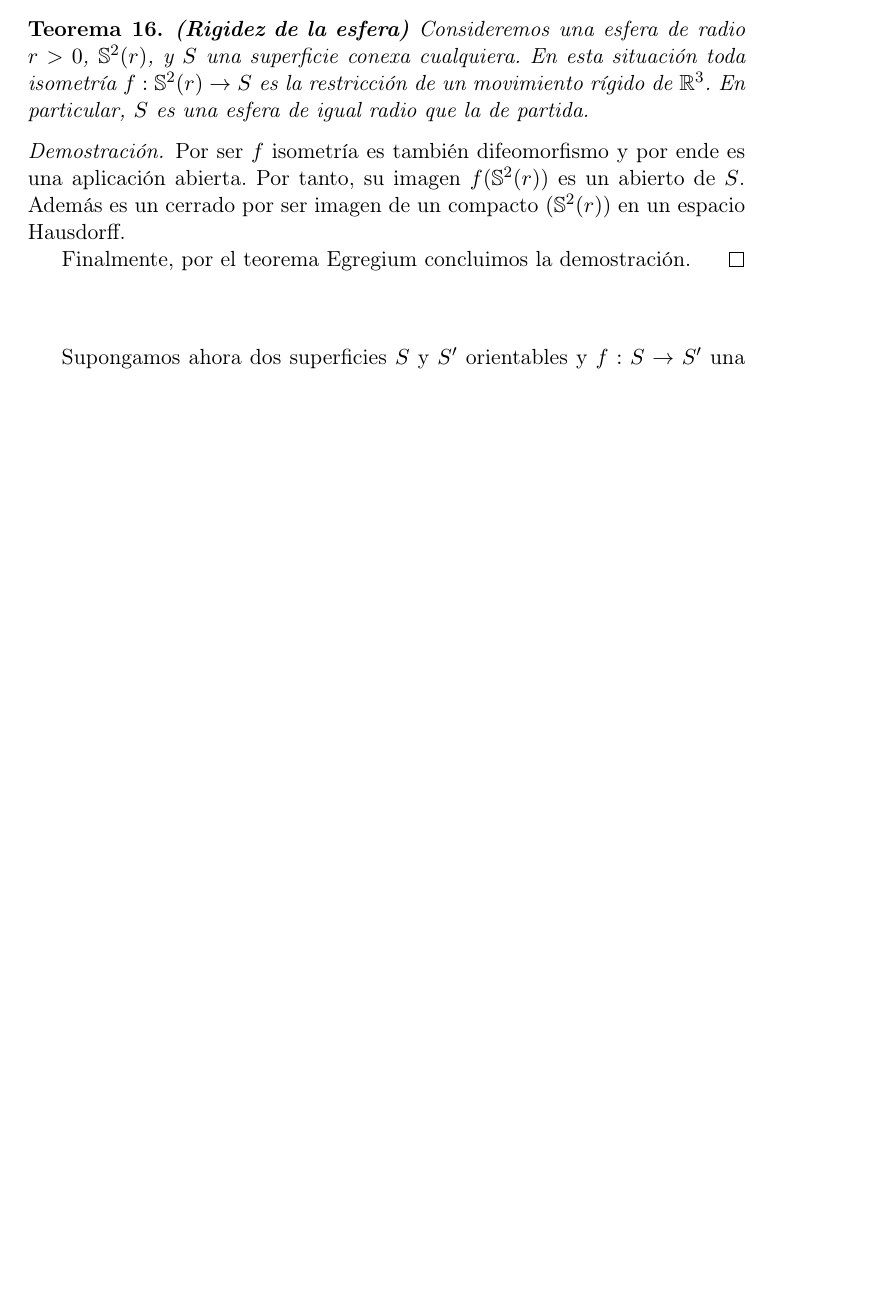
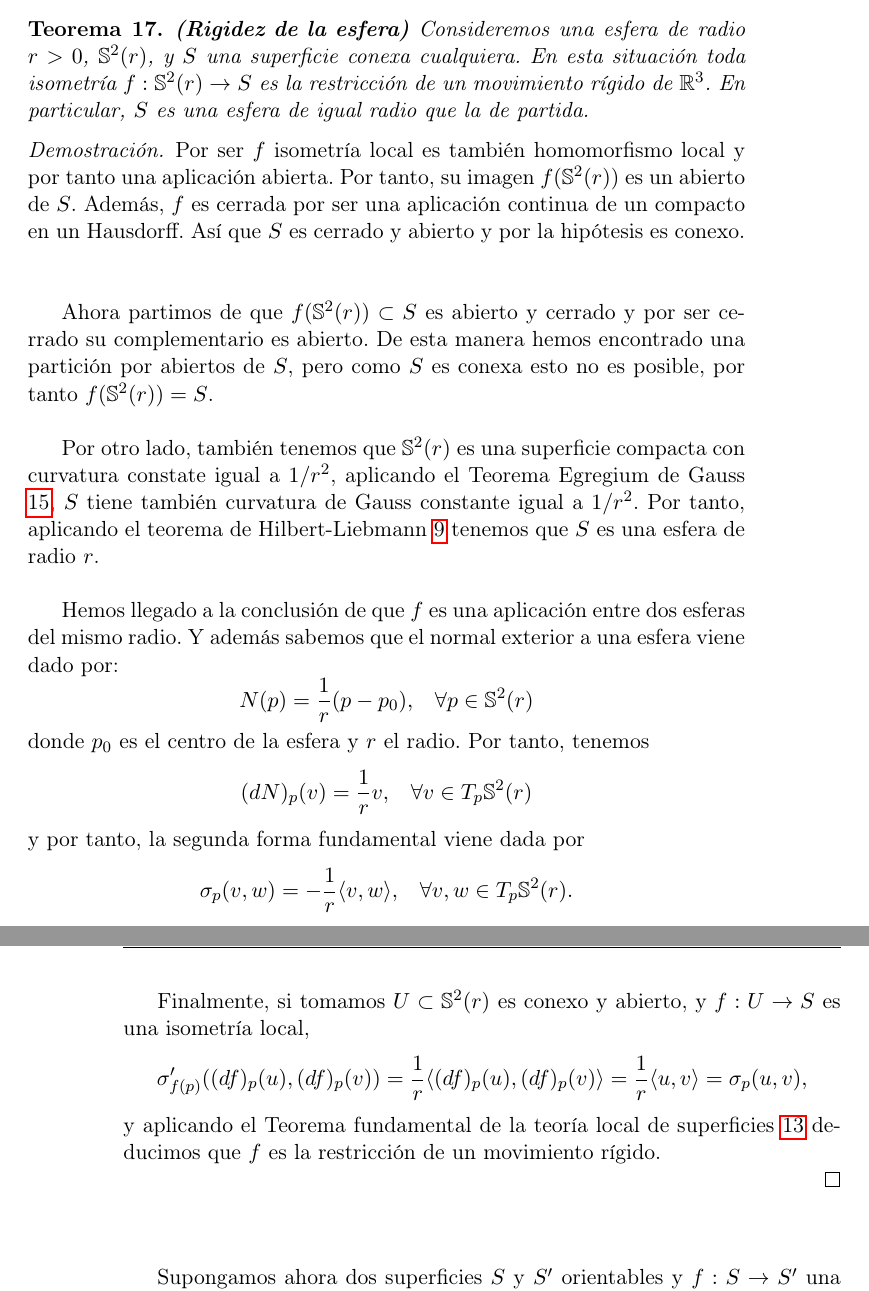
Before and after one commit to EvaMGG/TFG, a LaTeX thesis (Memoria/proyecto.tex, which reads Memoria/capitulos/ovaloides.tex): part of page 29 of 77 before the commit and two parts of pages 29 and 30 of 77 after it, the two joined at a grey line, cut so that both start at the same text, the shorter picture padded with empty space. Compiled offline with pdfLaTeX.

Commit message:
Rigidez de la Esfera

```diff
--- a/Memoria/capitulos/ovaloides.tex
+++ b/Memoria/capitulos/ovaloides.tex
@@ -433,9 +433,37 @@ En los siguientes dos resultados veremos que dado un movimiento rígido, su rest
 \end{teorema}
 
 \begin{proof}
-	Por ser $f$ isometría es también difeomorfismo y por ende es una aplicación abierta. Por tanto, su imagen $f(\mathbb{S}^2(r))$ es un abierto de $S$. Además es un cerrado por ser imagen de un compacto $(\mathbb{S}^2(r))$ en un espacio Hausdorff.
+	Por ser $f$ isometría local es también homomorfismo local y por tanto una aplicación abierta. Por tanto, su imagen $f(\mathbb{S}^2(r))$ es un abierto de $S$. Además, $f$ es cerrada por ser una aplicación continua de un compacto en un Hausdorff. Así que $S$ es cerrado y abierto y por la hipótesis es conexo.
+		${ }$\\
 
-	Finalmente, por el teorema Egregium concluimos la demostración.
+	Ahora partimos de que $f(\mathbb{S}^2(r)) \subset S$ es abierto y cerrado y por ser cerrado su complementario es abierto. De esta manera hemos encontrado una partición por abiertos de $S$, pero como $S$ es conexa esto no es posible, por tanto $f(\mathbb{S}^2(r)) = S$.
+		${ }$\\
+
+	Por otro lado, también tenemos que $\mathbb{S}^2(r)$ es una superficie compacta con curvatura constate igual a $1 / r^2$, aplicando el Teorema Egregium de Gauss \ref{teo:egre}, $S$ tiene también curvatura de Gauss constante igual a $1 / r^2$. Por tanto, aplicando el teorema de Hilbert-Liebmann \ref{teo:hil-lie} tenemos que $S$ es una esfera de radio $r$.
+		${ }$\\
+
+	Hemos llegado a la conclusión de que $f$ es una aplicación entre dos esferas del mismo radio. Y además sabemos que el normal exterior a una esfera viene dado por:
+	\[
+		N(p) = \frac{1}{r} (p - p_0),  \;\;\;  \forall p \in \mathbb{S}^2(r)
+	\]
+	donde $p_0$ es el centro de la esfera y $r$ el radio. Por tanto, tenemos
+	\[
+		(dN)_p (v) = \frac{1}{r} v,  \;\;\;  \forall v \in T_p \mathbb{S}^2(r)
+	\]
+	y por tanto, la segunda forma fundamental viene dada por
+	\[
+		\sigma_p (v, w) = - \frac{1}{r} \langle v, w \rangle,  \;\;\;  \forall v, w \in T_p \mathbb{S}^2(r).
+	\]
+
+	Finalmente, si tomamos $U \subset \mathbb{S}^2(r)$ es conexo y abierto, y $f: U \to  S$ es una isometría local,
+	\[
+		\sigma_{f(p)}'((df)_p(u), (df)_p(v)) = \frac{1}{r} \langle (df)_p(u), (df)_p(v) \rangle = \frac{1}{r} \langle u, v \rangle = \sigma_p (u,v),
+	\]
+	y aplicando el Teorema fundamental de la teoría local de superficies \ref{teo:rig2} deducimos que $f$ es la restricción de un movimiento rígido.
+
+
+
+
 \end{proof}
 	${ }$\\
 %Como acabamos de ver la rigidez es una propiedad de las esferas, aunque no es exclusiva para las esferas sino para mas superficies entre ellas los ovaloides (como veremos mas adelante). Sin embargo, hay superficies que no tienen esta propiedad de rigidez como se puede observar en el ejemplo que se muestra en la Figura \ref{fig:etiq_2}
```
Also changed, not shown: Memoria/capitulos/introduccion.tex (+6 -0 lines), Memoria/capitulos/ovaloides.tex (6 more changed lines), 3 other files.
